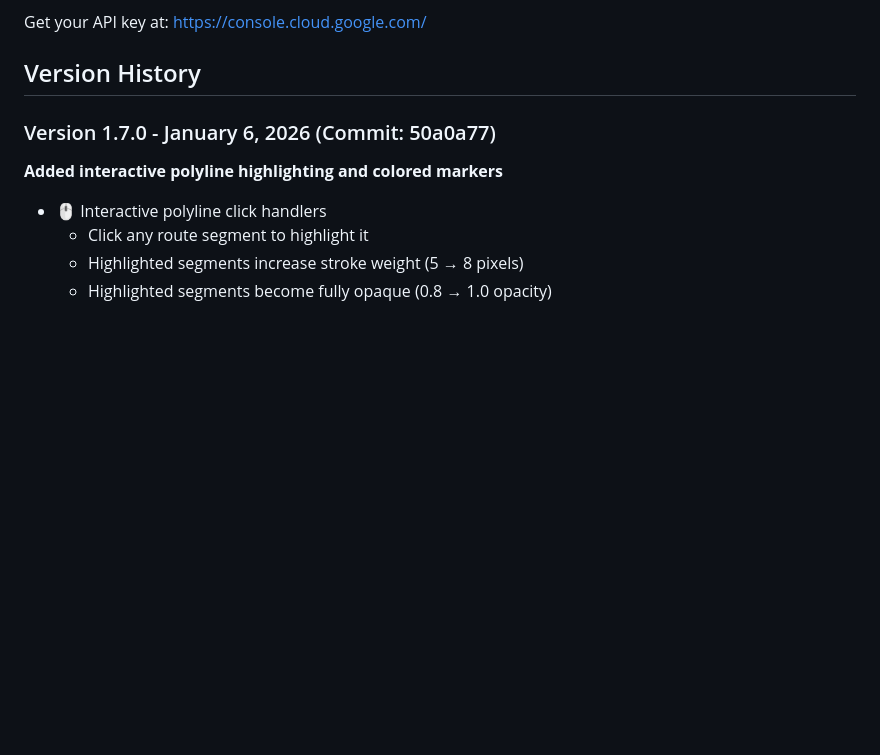
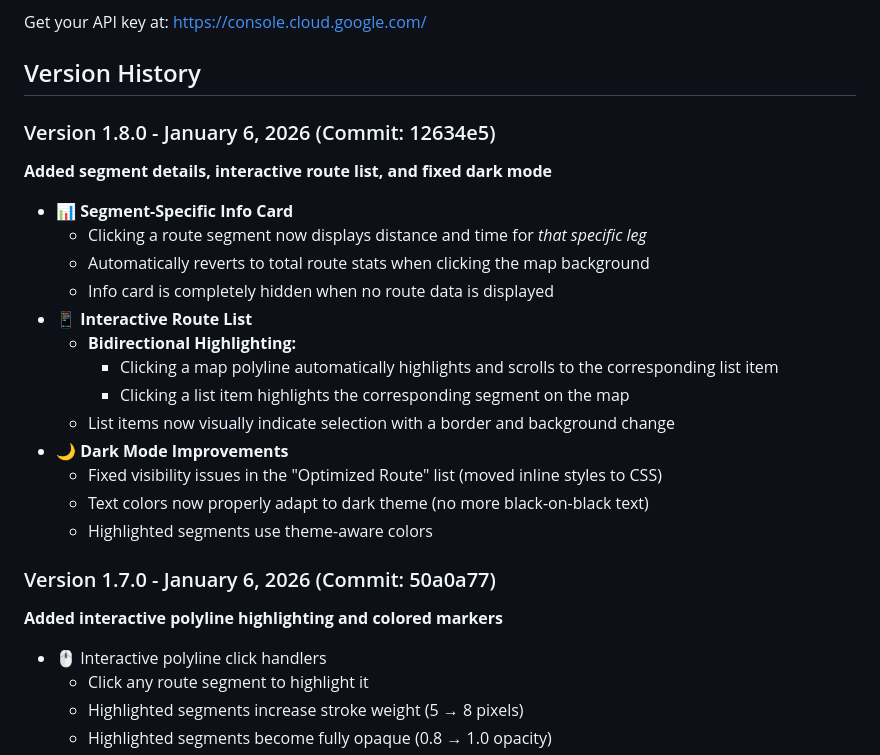
Before and after one commit to thesamotar/MapsforCarpool, a Markdown page: README.md, the part around the change. GitHub-like rendering; blank space fills up the shorter version.

Commit message:
Update README for v1.8.0 - Added segment details and dark mode fixes

```diff
--- a/README.md
+++ b/README.md
@@ -89,6 +89,22 @@ This application requires a Google Maps API key with the following APIs enabled:
 Get your API key at: https://console.cloud.google.com/
 
 ## Version History
+
+### Version 1.8.0 - January 6, 2026 (Commit: 12634e5)
+**Added segment details, interactive route list, and fixed dark mode**
+- 📊 **Segment-Specific Info Card**
+  - Clicking a route segment now displays distance and time for *that specific leg*
+  - Automatically reverts to total route stats when clicking the map background
+  - Info card is completely hidden when no route data is displayed
+- 📱 **Interactive Route List**
+  - **Bidirectional Highlighting:**
+    - Clicking a map polyline automatically highlights and scrolls to the corresponding list item
+    - Clicking a list item highlights the corresponding segment on the map
+  - List items now visually indicate selection with a border and background change
+- 🌙 **Dark Mode Improvements**
+  - Fixed visibility issues in the "Optimized Route" list (moved inline styles to CSS)
+  - Text colors now properly adapt to dark theme (no more black-on-black text)
+  - Highlighted segments use theme-aware colors
 
 ### Version 1.7.0 - January 6, 2026 (Commit: 50a0a77)
 **Added interactive polyline highlighting and colored markers**
```
